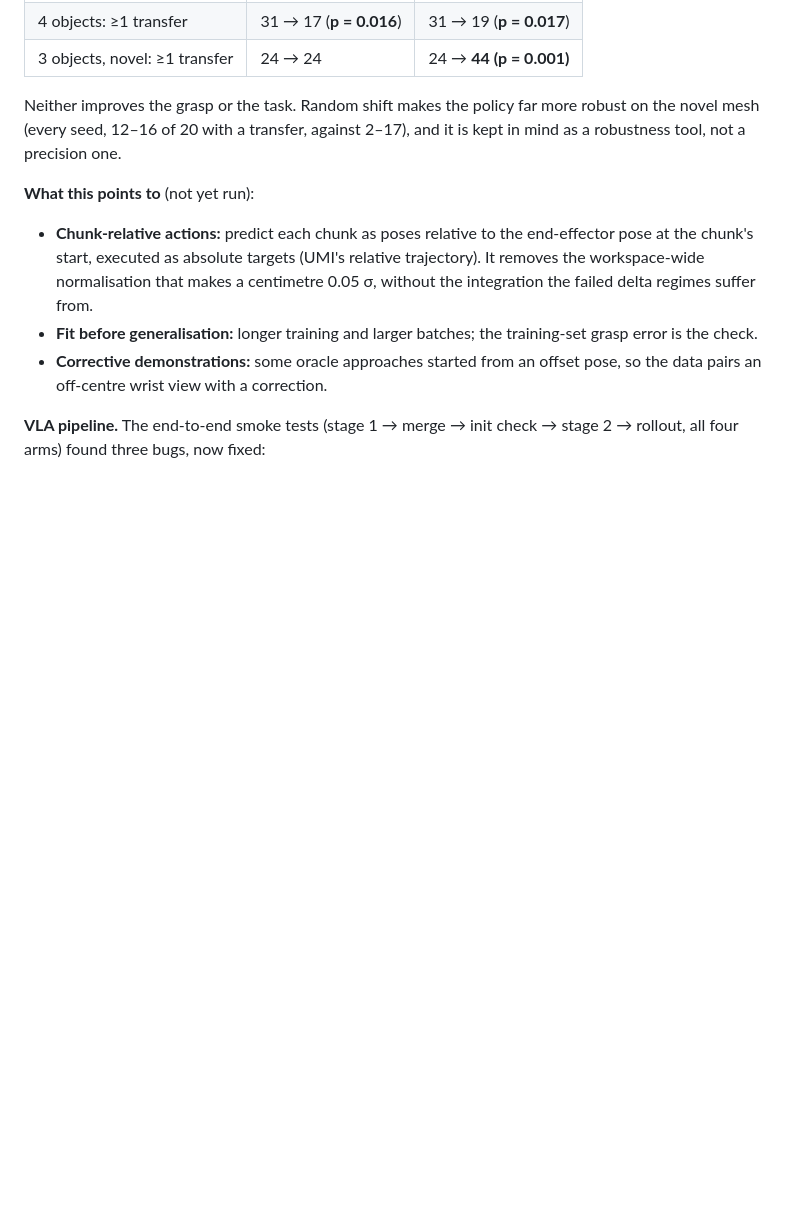
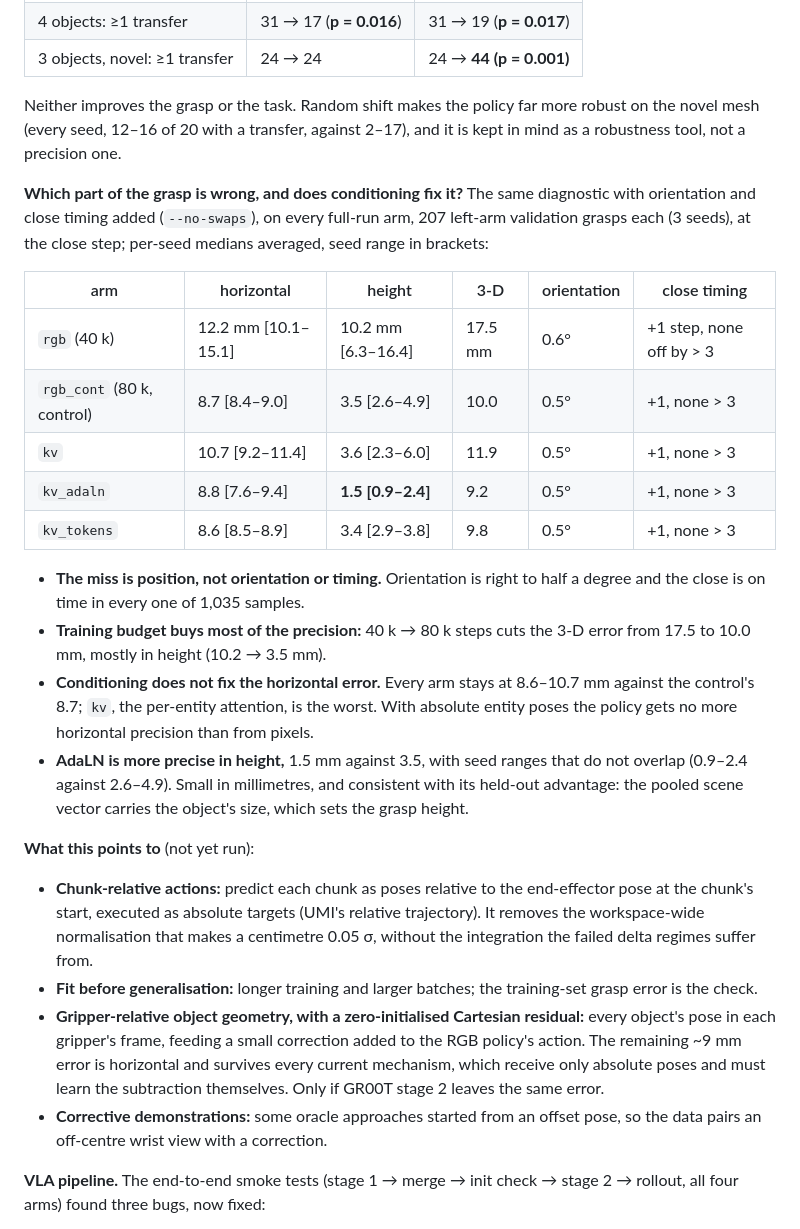
Before and after one commit to Alonso94/OCT_VLA, a Markdown page: docs/research_questions.md, the part around the change. Drawn GitHub-style; blank space fills up the shorter version.

Commit message:
docs(research_questions): the grasp miss is horizontal position; conditioning does not fix it
207 left-arm validation grasps per arm, 3 seeds: orientation 0.5 deg and close
timing exact everywhere; the budget cuts 3-D error 17.5 -> 10.0 mm; every
conditioned arm stays at 8.6-10.7 mm horizontally against the control's 8.7;
AdaLN is more precise in height (1.5 vs 3.5 mm, non-overlapping seed ranges).

Co-Authored-By: Claude Opus 5.5 (1M context) <noreply@anthropic.com>

```diff
--- a/docs/research_questions.md
+++ b/docs/research_questions.md
@@ -505,6 +505,32 @@ Neither improves the grasp or the task. Random shift makes the policy far
 more robust on the novel mesh (every seed, 12–16 of 20 with a transfer, against
 2–17), and it is kept in mind as a robustness tool, not a precision one.
 
+**Which part of the grasp is wrong, and does conditioning fix it?** The same
+diagnostic with orientation and close timing added (`--no-swaps`), on every
+full-run arm, 207 left-arm validation grasps each (3 seeds), at the close
+step; per-seed medians averaged, seed range in brackets:
+
+| arm | horizontal | height | 3-D | orientation | close timing |
+| --- | --- | --- | --- | --- | --- |
+| `rgb` (40 k) | 12.2 mm [10.1–15.1] | 10.2 mm [6.3–16.4] | 17.5 mm | 0.6° | +1 step, none off by > 3 |
+| `rgb_cont` (80 k, control) | 8.7 [8.4–9.0] | 3.5 [2.6–4.9] | 10.0 | 0.5° | +1, none > 3 |
+| `kv` | 10.7 [9.2–11.4] | 3.6 [2.3–6.0] | 11.9 | 0.5° | +1, none > 3 |
+| `kv_adaln` | 8.8 [7.6–9.4] | **1.5 [0.9–2.4]** | 9.2 | 0.5° | +1, none > 3 |
+| `kv_tokens` | 8.6 [8.5–8.9] | 3.4 [2.9–3.8] | 9.8 | 0.5° | +1, none > 3 |
+
+- **The miss is position, not orientation or timing.** Orientation is right to
+  half a degree and the close is on time in every one of 1,035 samples.
+- **Training budget buys most of the precision:** 40 k → 80 k steps cuts the
+  3-D error from 17.5 to 10.0 mm, mostly in height (10.2 → 3.5 mm).
+- **Conditioning does not fix the horizontal error.** Every arm stays at
+  8.6–10.7 mm against the control's 8.7; `kv`, the per-entity attention, is the
+  worst. With absolute entity poses the policy gets no more horizontal
+  precision than from pixels.
+- **AdaLN is more precise in height,** 1.5 mm against 3.5, with seed ranges
+  that do not overlap (0.9–2.4 against 2.6–4.9). Small in millimetres, and
+  consistent with its held-out advantage: the pooled scene vector carries the
+  object's size, which sets the grasp height.
+
 **What this points to** (not yet run):
 - **Chunk-relative actions:** predict each chunk as poses relative to the
   end-effector pose at the chunk's start, executed as absolute targets
@@ -513,6 +539,12 @@ more robust on the novel mesh (every seed, 12–16 of 20 with a transfer, agains
   regimes suffer from.
 - **Fit before generalisation:** longer training and larger batches; the
   training-set grasp error is the check.
+- **Gripper-relative object geometry, with a zero-initialised Cartesian
+  residual:** every object's pose in each gripper's frame, feeding a small
+  correction added to the RGB policy's action. The remaining ~9 mm error is
+  horizontal and survives every current mechanism, which receive only
+  absolute poses and must learn the subtraction themselves. Only if GR00T
+  stage 2 leaves the same error.
 - **Corrective demonstrations:** some oracle approaches started from an offset
   pose, so the data pairs an off-centre wrist view with a correction.
 
```
